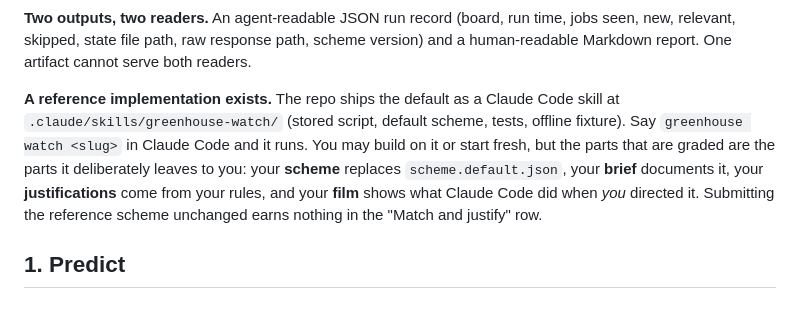
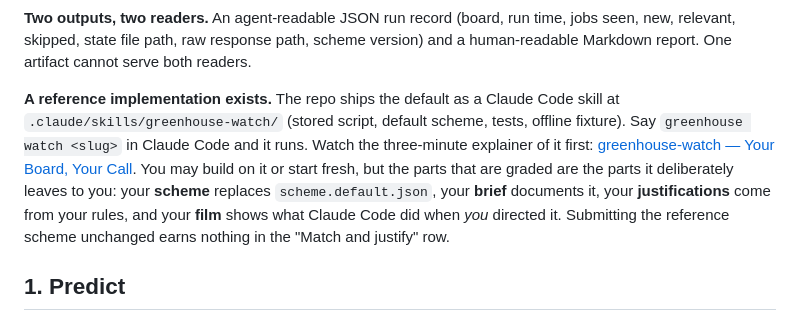
Before and after one commit to nikbearbrown/the-reallocation-engine, a Markdown page: course/assignments/greenhouse-watch.md, the part around the change. Drawn GitHub-style.

Commit message:
course: link the greenhouse-watch explainer video in the assignment
Co-Authored-By: Claude Fable 5.1 <noreply@anthropic.com>

```diff
--- a/course/assignments/greenhouse-watch.md
+++ b/course/assignments/greenhouse-watch.md
@@ -37,7 +37,7 @@ Example: `airbnb`. Pick any company that posts on Greenhouse. The repo's `script
 
 **Two outputs, two readers.** An agent-readable JSON run record (board, run time, jobs seen, new, relevant, skipped, state file path, raw response path, scheme version) and a human-readable Markdown report. One artifact cannot serve both readers.
 
-**A reference implementation exists.** The repo ships the default as a Claude Code skill at `.claude/skills/greenhouse-watch/` (stored script, default scheme, tests, offline fixture). Say `greenhouse watch <slug>` in Claude Code and it runs. You may build on it or start fresh, but the parts that are graded are the parts it deliberately leaves to you: your **scheme** replaces `scheme.default.json`, your **brief** documents it, your **justifications** come from your rules, and your **film** shows what Claude Code did when *you* directed it. Submitting the reference scheme unchanged earns nothing in the "Match and justify" row.
+**A reference implementation exists.** The repo ships the default as a Claude Code skill at `.claude/skills/greenhouse-watch/` (stored script, default scheme, tests, offline fixture). Say `greenhouse watch <slug>` in Claude Code and it runs. Watch the three-minute explainer of it first: [greenhouse-watch — Your Board, Your Call](https://youtu.be/Jr90_ldEH2A). You may build on it or start fresh, but the parts that are graded are the parts it deliberately leaves to you: your **scheme** replaces `scheme.default.json`, your **brief** documents it, your **justifications** come from your rules, and your **film** shows what Claude Code did when *you* directed it. Submitting the reference scheme unchanged earns nothing in the "Match and justify" row.
 
 ## 1. Predict
 
```
